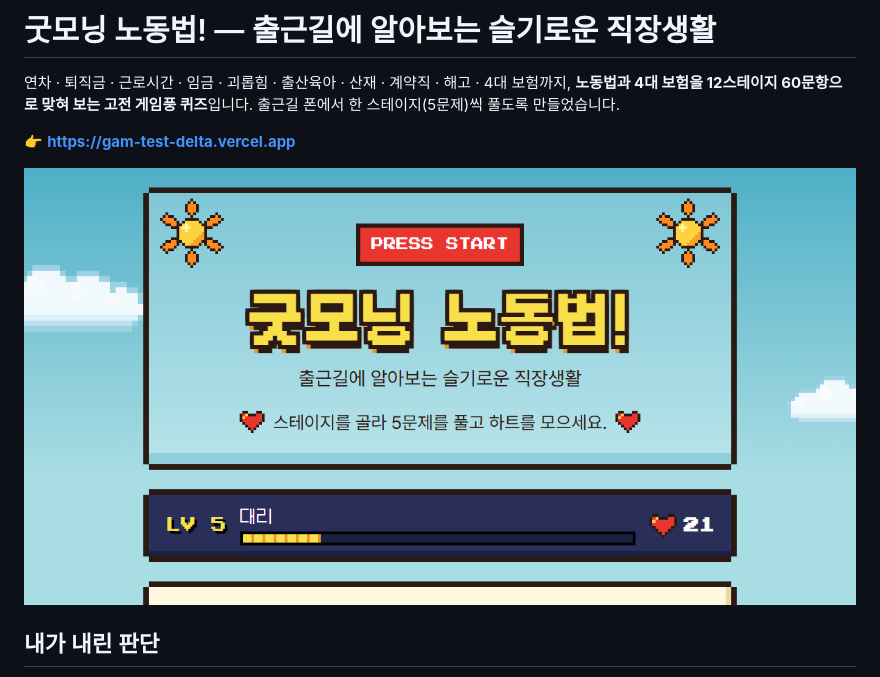
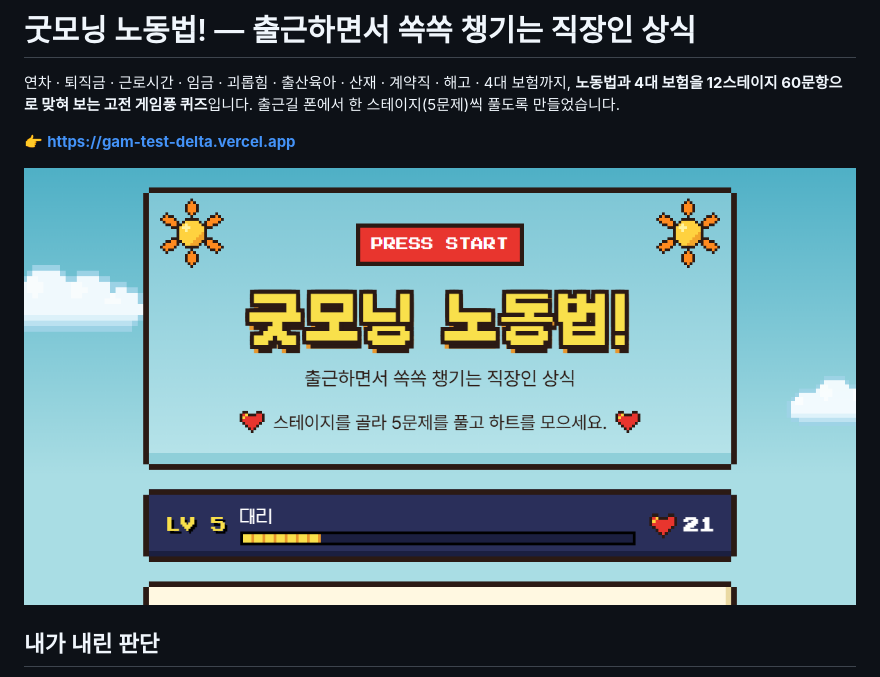
Before and after one commit to jsr9339/gam-test, a Markdown page: README.md, the part around the change. Drawn GitHub-style; pictures changed too: og.png.

Commit message:
부제를 «출근하면서 쏙쏙 챙기는 직장인 상식»으로 바꿈
첫 화면 · 페이지 제목 · 공유 미리보기 문구 · README 를 함께 고치고, og.png 도 새 문장으로 다시 찍음

Co-Authored-By: Claude Opus 5.5 <noreply@anthropic.com>

```diff
--- a/README.md
+++ b/README.md
@@ -1,4 +1,4 @@
-# 굿모닝 노동법! — 출근길에 알아보는 슬기로운 직장생활
+# 굿모닝 노동법! — 출근하면서 쏙쏙 챙기는 직장인 상식
 
 연차 · 퇴직금 · 근로시간 · 임금 · 괴롭힘 · 출산육아 · 산재 · 계약직 · 해고 · 4대 보험까지,
 **노동법과 4대 보험을 12스테이지 60문항으로 맞혀 보는 고전 게임풍 퀴즈**입니다.
```
Also changed, not shown: 2 other files.
